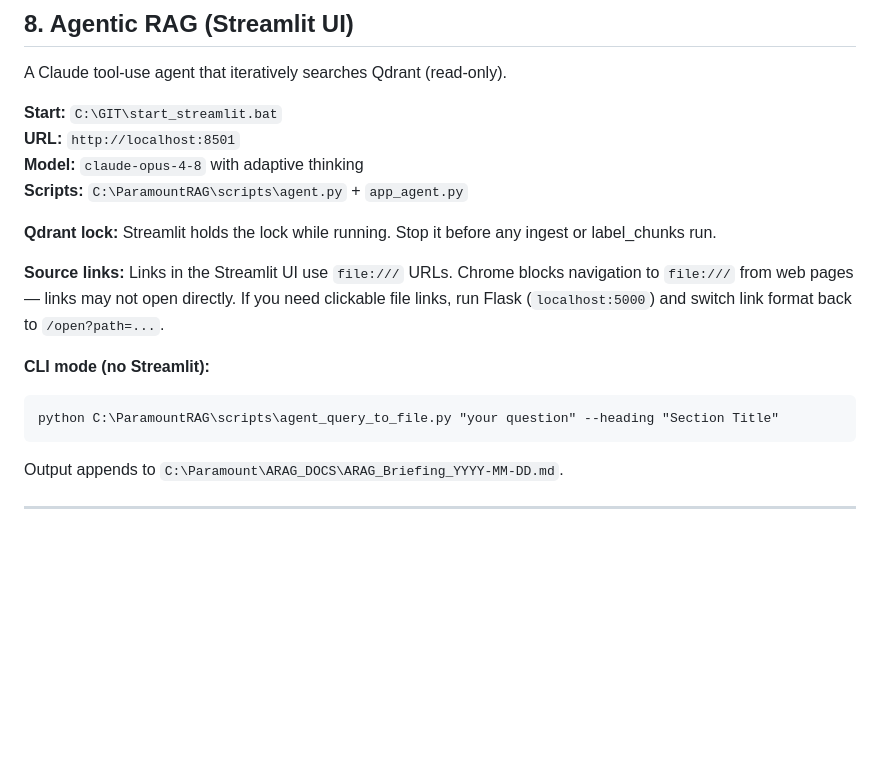
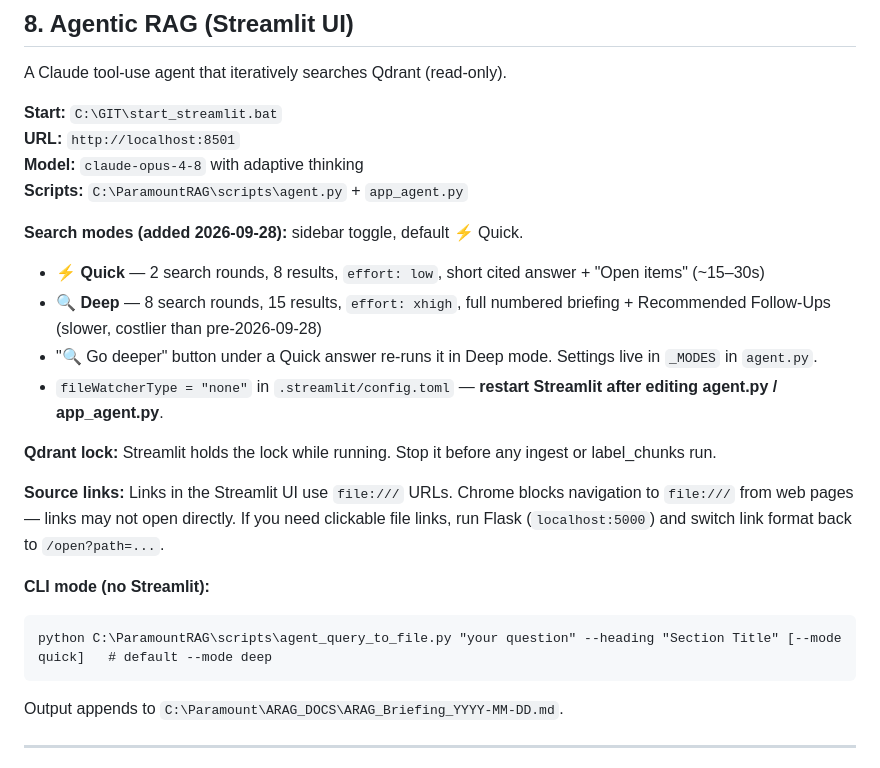
Before and after one commit to KevinBudz40/Paramount, a Markdown page: OPERATIONS_MANUAL.md, the part around one of its changes. Rendered like a GitHub page; blank space fills up the shorter version.

````diff
--- a/OPERATIONS_MANUAL.md
+++ b/OPERATIONS_MANUAL.md
@@ -310,6 +353,12 @@ A Claude tool-use agent that iteratively searches Qdrant (read-only).
 **Model:** `claude-opus-4-8` with adaptive thinking
 **Scripts:** `C:\ParamountRAG\scripts\agent.py` + `app_agent.py`
 
+**Search modes (added 2026-09-28):** sidebar toggle, default ⚡ Quick.
+- ⚡ **Quick** — 2 search rounds, 8 results, `effort: low`, short cited answer + "Open items" (~15–30s)
+- 🔍 **Deep** — 8 search rounds, 15 results, `effort: xhigh`, full numbered briefing + Recommended Follow-Ups (slower, costlier than pre-2026-09-28)
+- "🔍 Go deeper" button under a Quick answer re-runs it in Deep mode. Settings live in `_MODES` in `agent.py`.
+- `fileWatcherType = "none"` in `.streamlit/config.toml` — **restart Streamlit after editing agent.py / app_agent.py**.
+
 **Qdrant lock:** Streamlit holds the lock while running. Stop it before any ingest or label_chunks run.
 
 **Source links:** Links in the Streamlit UI use `file:///` URLs. Chrome blocks navigation
@@ -318,7 +367,7 @@ run Flask (`localhost:5000`) and switch link format back to `/open?path=...`.
 
 **CLI mode (no Streamlit):**
 ```
-python C:\ParamountRAG\scripts\agent_query_to_file.py "your question" --heading "Section Title"
+python C:\ParamountRAG\scripts\agent_query_to_file.py "your question" --heading "Section Title" [--mode quick]   # default --mode deep
 ```
 Output appends to `C:\Paramount\ARAG_DOCS\ARAG_Briefing_YYYY-MM-DD.md`.
 
````
Also changed, not shown: other parts of OPERATIONS_MANUAL.md (+76 -1 lines).
